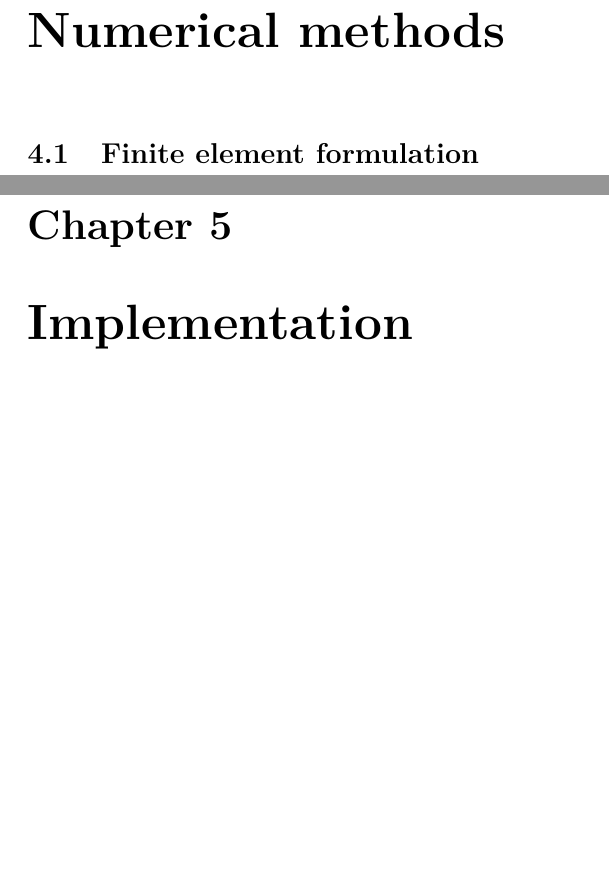
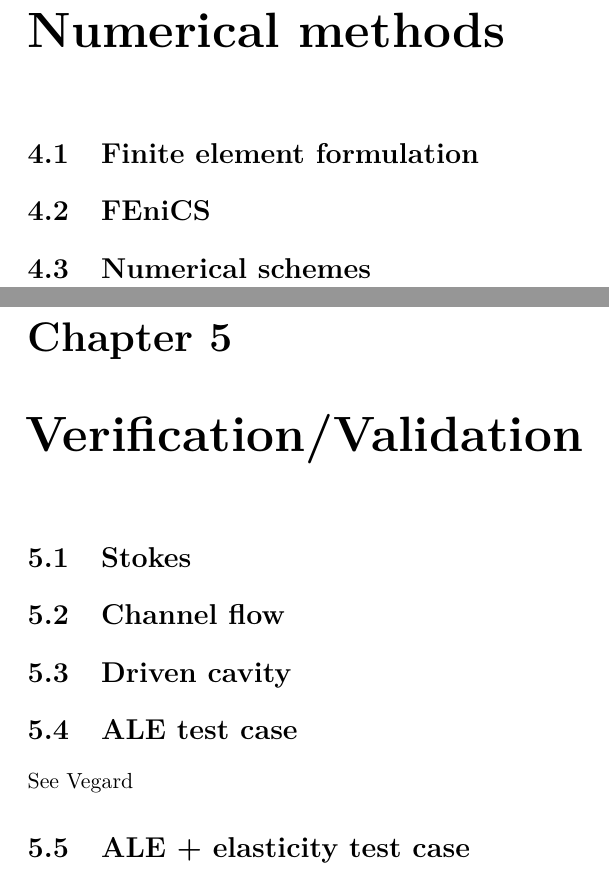
Before and after one commit to BijanZarif/Master_project, a LaTeX thesis (latex/Thesis.tex): two parts of pages 12 and 13 of 16, joined at a grey line, cut so that both start at the same text, the shorter picture padded with empty space. Compiled offline with pdfLaTeX.

Commit message:
modified latex

```diff
--- a/latex/Thesis.tex
+++ b/latex/Thesis.tex
@@ -403,8 +403,17 @@ Instead of using the space $V \times Q$, we use $V_h \times Q_h$, where $V_h$ an
 \chapter{Numerical methods}
 
 \section{Finite element formulation}
+\section{FEniCS}
+\section{Numerical schemes}
 
-\chapter{Implementation}
+\chapter{Verification/Validation}
+
+\section{Stokes}
+\section{Channel flow}
+\section{Driven cavity}
+\section{ALE test case}
+See Vegard
+\section{ALE + elasticity test case}
 
 \chapter{Numerical results}
 
```
Also changed, not shown: 1 other file.
